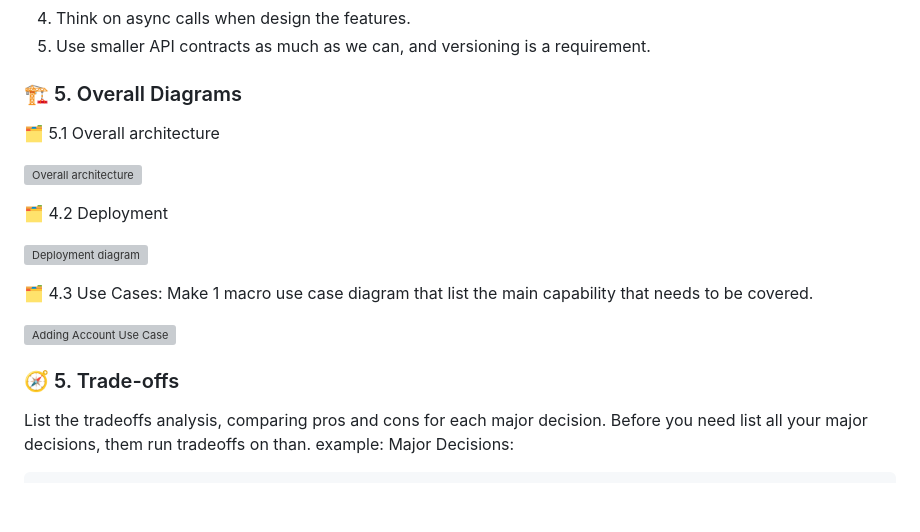
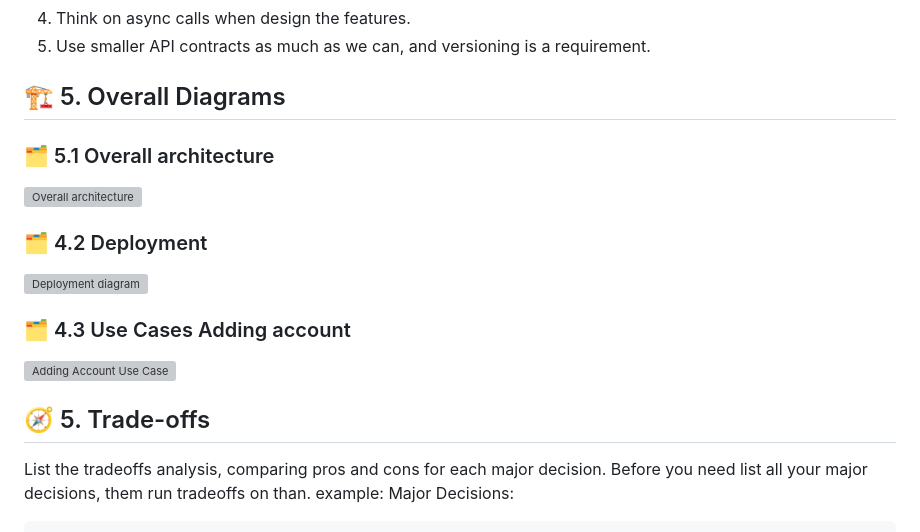
Before and after one commit to codegik/pocs, a Markdown page: architecture/jack-chat-game/architecture.md, the part around the change. Rendered like a GitHub page; blank space fills up the shorter version; grey boxes are pictures that could not be loaded.

Commit message:
adding jack-chat-game arch

```diff
--- a/architecture/jack-chat-game/architecture.md
+++ b/architecture/jack-chat-game/architecture.md
@@ -36,27 +36,27 @@ People will be sending and reciving messages all the time from anyone to anyone,
 4. Think on async calls when design the features.
 5. Use smaller API contracts as much as we can, and versioning is a requirement.
 
-### 🏗️ 5. Overall Diagrams
+## 🏗️ 5. Overall Diagrams
 
 
 
-🗂️ 5.1 Overall architecture
+### 🗂️ 5.1 Overall architecture
 
 
 ![Overall architecture](overall-architecture.drawio.png "Overall Architecture")
 
 
 
-🗂️ 4.2 Deployment
+### 🗂️ 4.2 Deployment
 
 ![Deployment diagram](deploy-diagram.drawio.png "Deployment diagram")
 
-🗂️ 4.3 Use Cases: Make 1 macro use case diagram that list the main capability that needs to be covered.
+### 🗂️ 4.3 Use Cases Adding account
 
 ![Adding Account Use Case](adding-account-usecase.drawio.png "Adding Account Use Case")
 
 
-### 🧭 5. Trade-offs
+## 🧭 5. Trade-offs
 
 List the tradeoffs analysis, comparing pros and cons for each major decision.
 Before you need list all your major decisions, them run tradeoffs on than.
```
